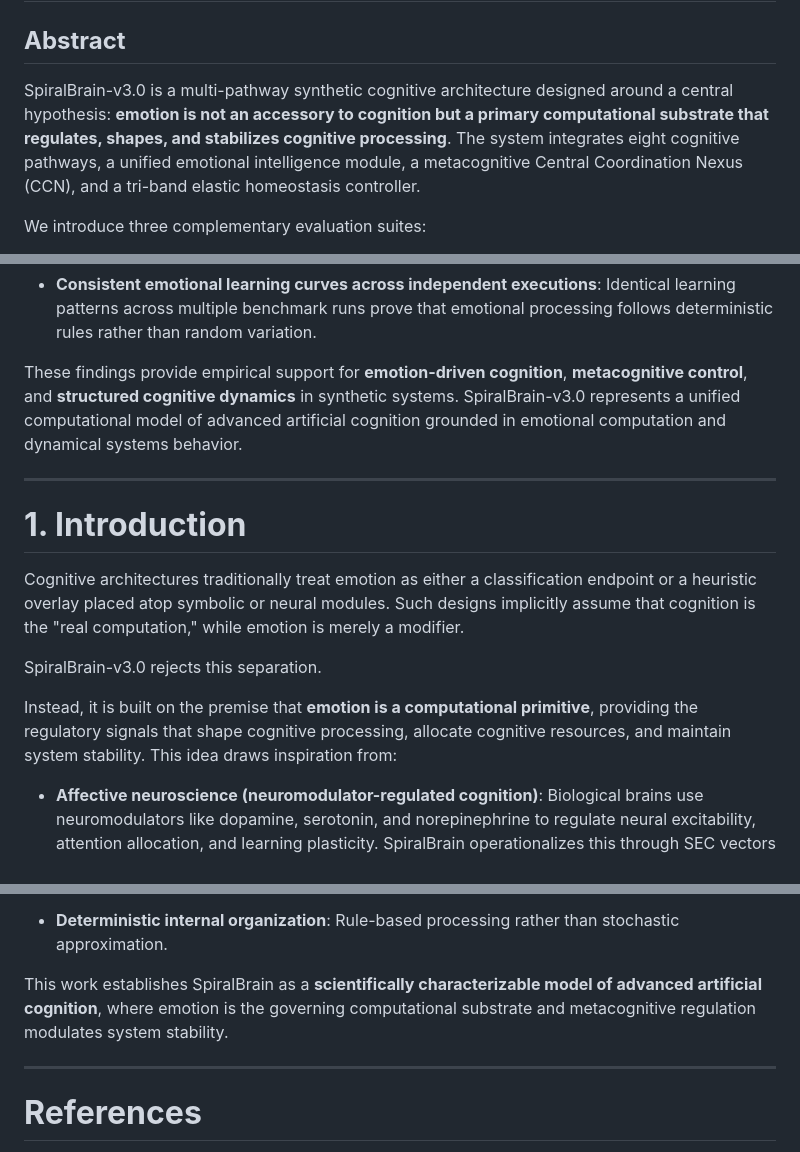
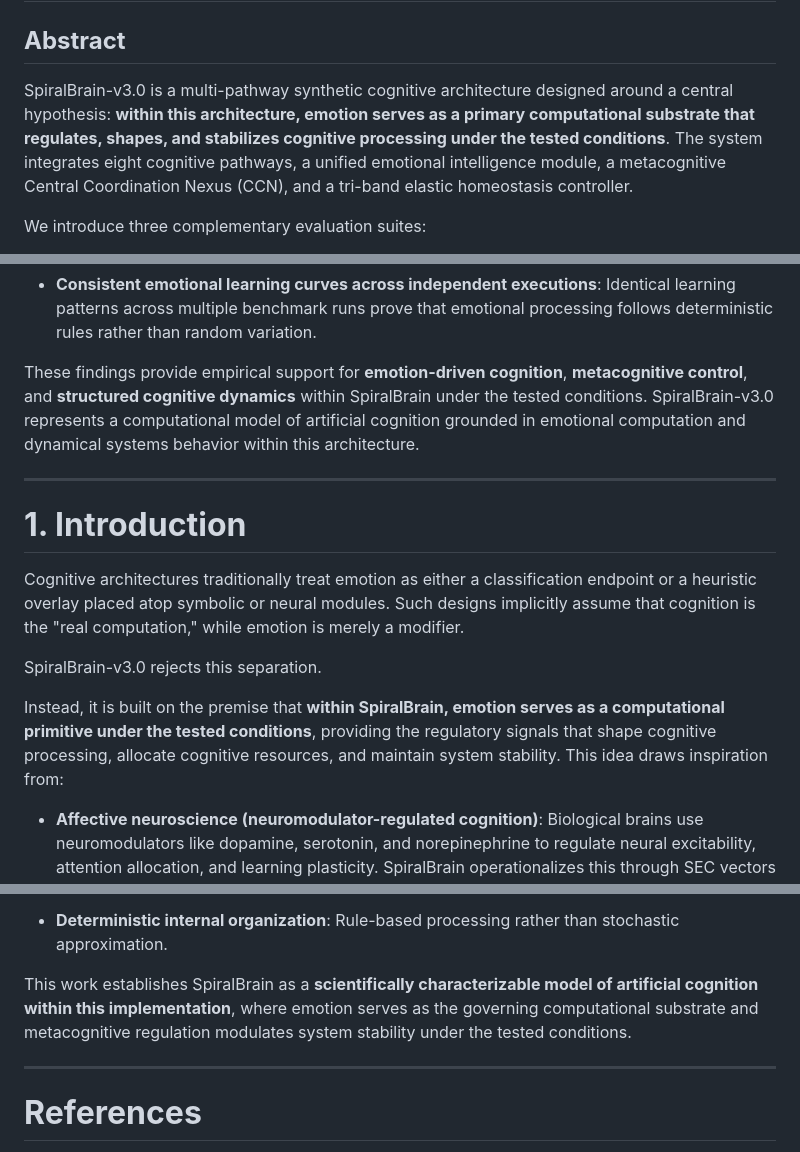
Before and after one commit to jhcragin/SpiralBrain-v3.0-public, a Markdown page: docs/SPIRALBRAIN_V3_FULL_SCIENTIFIC_PAPER.md, 3 parts joined by grey strips. Rendered like a GitHub page.

```diff
--- a/docs/SPIRALBRAIN_V3_FULL_SCIENTIFIC_PAPER.md
+++ b/docs/SPIRALBRAIN_V3_FULL_SCIENTIFIC_PAPER.md
@@ -2,7 +2,7 @@
 
 ## **Abstract**
 
-SpiralBrain-v3.0 is a multi-pathway synthetic cognitive architecture designed around a central hypothesis: **emotion is not an accessory to cognition but a primary computational substrate that regulates, shapes, and stabilizes cognitive processing**. The system integrates eight cognitive pathways, a unified emotional intelligence module, a metacognitive Central Coordination Nexus (CCN), and a tri-band elastic homeostasis controller.
+SpiralBrain-v3.0 is a multi-pathway synthetic cognitive architecture designed around a central hypothesis: **within this architecture, emotion serves as a primary computational substrate that regulates, shapes, and stabilizes cognitive processing under the tested conditions**. The system integrates eight cognitive pathways, a unified emotional intelligence module, a metacognitive Central Coordination Nexus (CCN), and a tri-band elastic homeostasis controller.
 
 We introduce three complementary evaluation suites:
 
@@ -24,7 +24,7 @@ Across all evaluations, SpiralBrain-v3.0 demonstrates:
 
 * **Consistent emotional learning curves across independent executions**: Identical learning patterns across multiple benchmark runs prove that emotional processing follows deterministic rules rather than random variation.
 
-These findings provide empirical support for **emotion-driven cognition**, **metacognitive control**, and **structured cognitive dynamics** in synthetic systems. SpiralBrain-v3.0 represents a unified computational model of advanced artificial cognition grounded in emotional computation and dynamical systems behavior.
+These findings provide empirical support for **emotion-driven cognition**, **metacognitive control**, and **structured cognitive dynamics** within SpiralBrain under the tested conditions. SpiralBrain-v3.0 represents a computational model of artificial cognition grounded in emotional computation and dynamical systems behavior within this architecture.
 
 ---
 
@@ -34,7 +34,7 @@ Cognitive architectures traditionally treat emotion as either a classification e
 
 SpiralBrain-v3.0 rejects this separation.
 
-Instead, it is built on the premise that **emotion is a computational primitive**, providing the regulatory signals that shape cognitive processing, allocate cognitive resources, and maintain system stability. This idea draws inspiration from:
+Instead, it is built on the premise that **within SpiralBrain, emotion serves as a computational primitive under the tested conditions**, providing the regulatory signals that shape cognitive processing, allocate cognitive resources, and maintain system stability. This idea draws inspiration from:
 
 * **Affective neuroscience (neuromodulator-regulated cognition)**: Biological brains use neuromodulators like dopamine, serotonin, and norepinephrine to regulate neural excitability, attention allocation, and learning plasticity. SpiralBrain operationalizes this through SEC vectors that dynamically modulate pathway activation strengths and cognitive resource allocation.
 
@@ -366,7 +366,7 @@ SpiralBrain-v3.0 demonstrates:
 
 * **Deterministic internal organization**: Rule-based processing rather than stochastic approximation.
 
-This work establishes SpiralBrain as a **scientifically characterizable model of advanced artificial cognition**, where emotion is the governing computational substrate and metacognitive regulation modulates system stability.
+This work establishes SpiralBrain as a **scientifically characterizable model of artificial cognition within this implementation**, where emotion serves as the governing computational substrate and metacognitive regulation modulates system stability under the tested conditions.
 
 ---
 
```
Also changed, not shown: docs/SPIRALBRAIN_ADAPTATION_PAPER.md (+6 -6 lines).
